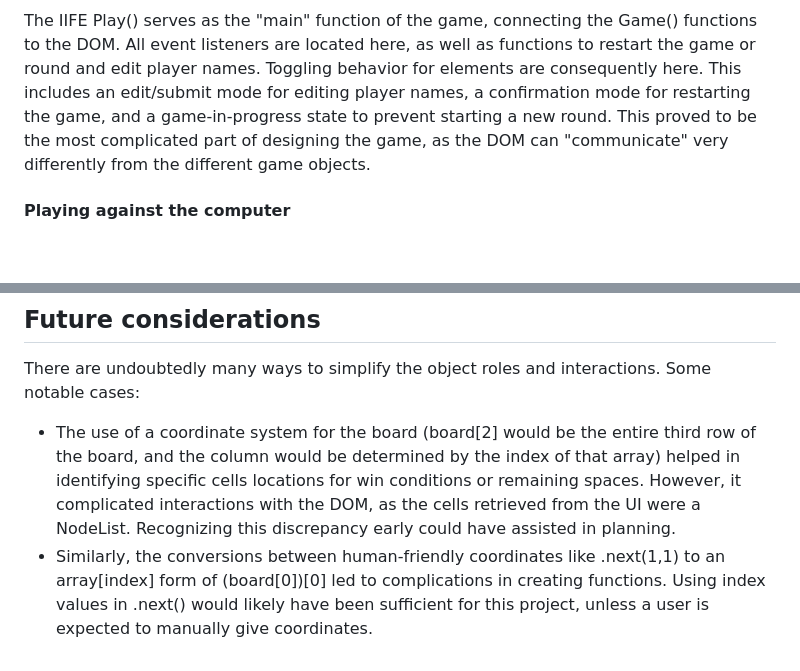
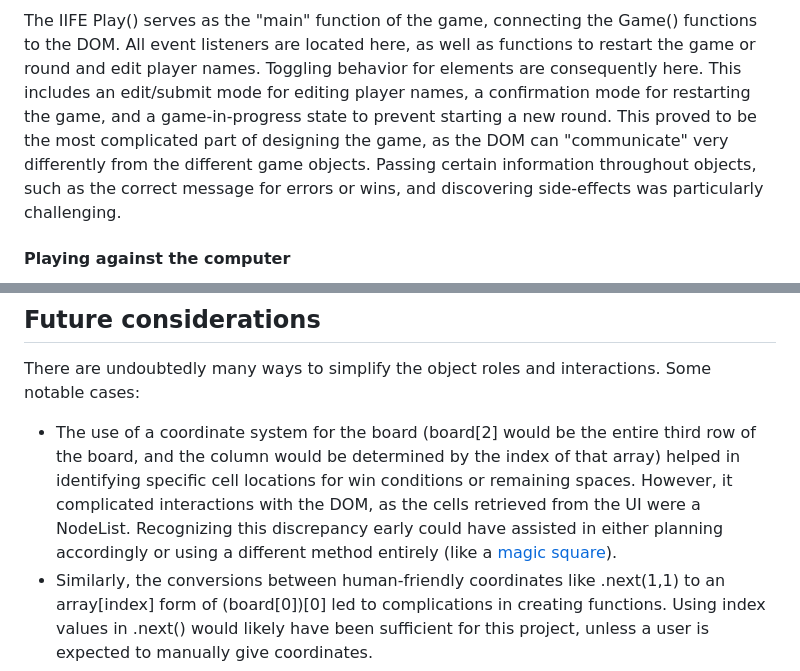
Before and after one commit to inflammable252-bit/odin-tic-tac-toe, a Markdown page: README.md, 2 parts joined by grey strips. Drawn GitHub-style; blank space fills up the shorter version.

Commit message:
fix: correct typo in README, add more info

```diff
--- a/README.md
+++ b/README.md
@@ -24,7 +24,7 @@ Objects for players functions, board functions, and game functions were establis
 ![Preview of page](preview.png)
 
 The IIFE Play() serves as the "main" function of the game, connecting the Game() functions to the DOM. All event listeners are located here, as well as functions to restart the game or round and edit player names. Toggling behavior for elements are consequently here. This includes an edit/submit mode for editing player names, a confirmation mode for restarting the game, and a game-in-progress state to prevent starting a new round.
-This proved to be the most complicated part of designing the game, as the DOM can "communicate" very differently from the different game objects.
+This proved to be the most complicated part of designing the game, as the DOM can "communicate" very differently from the different game objects. Passing certain information throughout objects, such as the correct message for errors or wins, and discovering side-effects was particularly challenging.
 
 #### Playing against the computer
 autoNext() and autoRound() functions were created to automatically play the game. autoNext() uses functions to identify eligible [row, col] pairs and make a random selection. autoRound() will run autoNext() while the game has not met a win or tie condition. autoRound() was specifically used for testing and is not currently present on the UI.
@@ -40,7 +40,7 @@ As with the other similar curriculum projects completed, additional techniques w
 
 There are undoubtedly many ways to simplify the object roles and interactions. Some notable cases:
 
-- The use of a coordinate system for the board (board[2] would be the entire third row of the board, and the column would be determined by the index of that array) helped in identifying specific cells locations for win conditions or remaining spaces. However, it complicated interactions with the DOM, as the cells retrieved from the UI were a NodeList. Recognizing this discrepancy early could have assisted in planning.
+- The use of a coordinate system for the board (board[2] would be the entire third row of the board, and the column would be determined by the index of that array) helped in identifying specific cell locations for win conditions or remaining spaces. However, it complicated interactions with the DOM, as the cells retrieved from the UI were a NodeList. Recognizing this discrepancy early could have assisted in either planning accordingly or using a different method entirely (like a [magic square](https://en.wikipedia.org/wiki/Magic_square)).
 - Similarly, the conversions between human-friendly coordinates like .next(1,1) to an array[index] form of (board[0])[0] led to complications in creating functions. Using index values in .next() would likely have been sufficient for this project, unless a user is expected to manually give coordinates.
 - The distinction between Board() and Game() became muddled. There is some redundancy between the two, and better communication between their functions would simplify the way the game is run.
 - Play() also very quickly became a "mega function", holding all event listener functions, certain checks, and the autoRound() function. It could have potentially been minimized or allocated differently.
```
